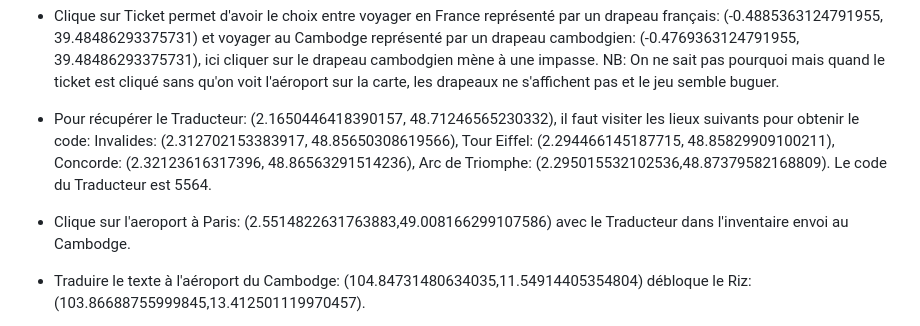
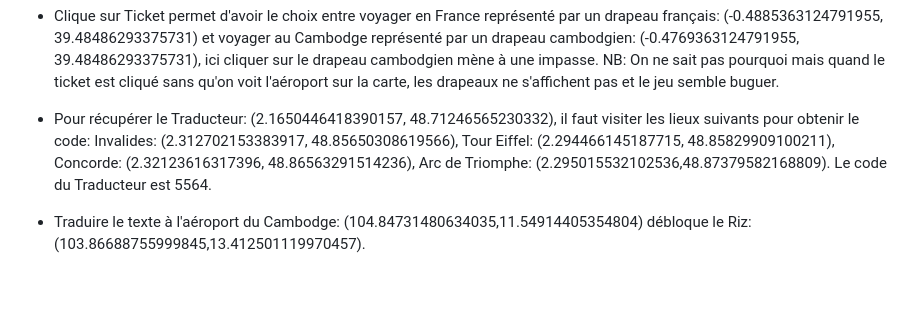
Before and after one commit to crathana/projet_web_2024_POSATHANA, a Markdown page: core-master/README.md, the part around the change. Drawn GitHub-style; blank space fills up the shorter version.

```diff
--- a/core-master/README.md
+++ b/core-master/README.md
@@ -67,8 +67,6 @@ Toutes les coordonnées sont inscritent en (Latitude, Longitude) et en EPSG: 432
 
 - Pour récupérer le Traducteur: (2.1650446418390157, 48.71246565230332), il faut visiter les lieux suivants pour obtenir le code: Invalides: (2.312702153383917, 48.85650308619566), Tour Eiffel: (2.294466145187715, 48.85829909100211), Concorde: (2.32123616317396, 48.86563291514236), Arc de Triomphe: (2.295015532102536,48.87379582168809). Le code du Traducteur est 5564.
 
-- Clique sur l'aeroport à Paris: (2.5514822631763883,49.008166299107586) avec le Traducteur dans l'inventaire envoi au Cambodge.
-
 - Traduire le texte à l'aéroport du Cambodge: (104.84731480634035,11.54914405354804) débloque le Riz: (103.86688755999845,13.412501119970457).
 
 - Ramener le Riz en Espagne via clique sur l'aéroport du Cambodge avec le Riz sélectionné dans l'inventaire puis clique sur le Restaurant avec Riz sélectionné dans l'inventaire provoque la fin du jeu.
```
